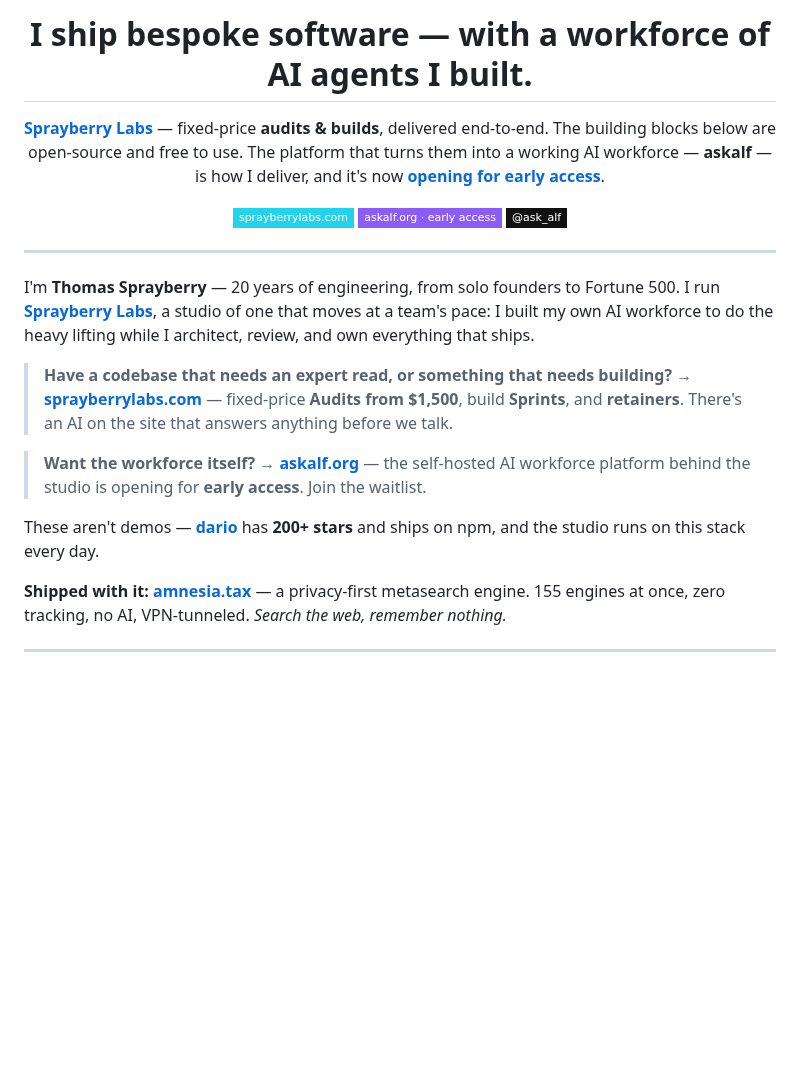
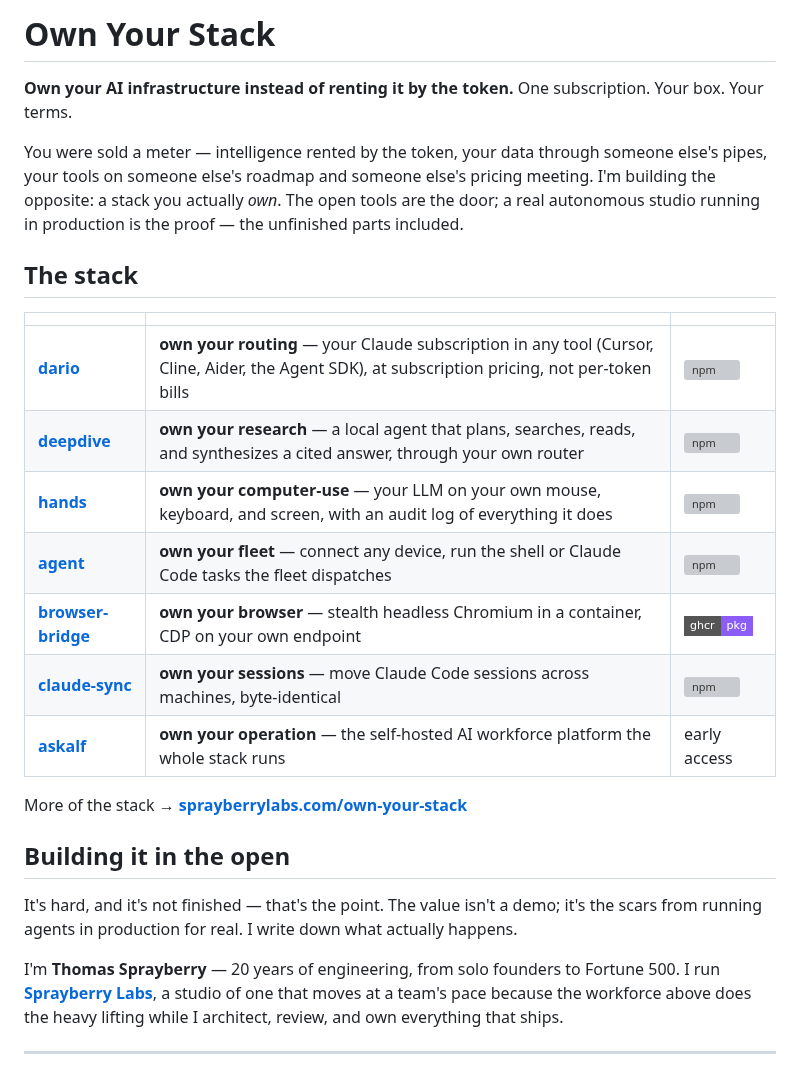
Before and after one commit to askalf/askalf, a Markdown page: README.md, the part around one of its changes. GitHub-like rendering; badges without logos; blank space fills up the shorter version; grey boxes are pictures that could not be loaded.

Commit message:
Own Your Stack: lead profile with the thesis + banner

```diff
--- a/README.md
+++ b/README.md
@@ -2,28 +2,29 @@
 
-# I ship bespoke software — with a workforce of AI agents I built.
+# Own Your Stack
 
-**[Sprayberry Labs](https://sprayberrylabs.com)** — fixed-price **audits & builds**, delivered end-to-end.
-The building blocks below are open-source and free to use. The platform that turns them into a working AI workforce — **askalf** — is how I deliver, and it's now **[opening for early access](https://askalf.org)**.
+**Own your AI infrastructure instead of renting it by the token.** One subscription. Your box. Your terms.
 
-[![sprayberrylabs.com](https://img.shields.io/badge/sprayberrylabs.com-22d3ee?style=flat-square&logo=safari&logoColor=04181d)](https://sprayberrylabs.com)
-[![askalf.org](https://img.shields.io/badge/askalf.org%20·%20early%20access-8b5cf6?style=flat-square)](https://askalf.org)
-[![@ask_alf](https://img.shields.io/badge/%40ask__alf-111111?style=flat-square&logo=x&logoColor=white)](https://x.com/ask_alf)
+You were sold a meter — intelligence rented by the token, your data through someone else's pipes, your tools on someone else's roadmap and someone else's pricing meeting. I'm building the opposite: a stack you actually *own*. The open tools are the door; a real autonomous studio running in production is the proof — the unfinished parts included.
 
-</div>
+## The stack
+
+| | | |
+|---|---|---|
+| **[dario](https://github.com/askalf/dario)** | **own your routing** — your Claude subscription in any tool (Cursor, Cline, Aider, the Agent SDK), at subscription pricing, not per-token bills | [![npm](https://img.shields.io/npm/v/@askalf/dario?logo=npm&logoColor=white&label=&color=8b5cf6&style=flat-square)](https://www.npmjs.com/package/@askalf/dario) |
+| **[deepdive](https://github.com/askalf/deepdive)** | **own your research** — a local agent that plans, searches, reads, and synthesizes a cited answer, through your own router | [![npm](https://img.shields.io/npm/v/@askalf/deepdive?logo=npm&logoColor=white&label=&color=8b5cf6&style=flat-square)](https://www.npmjs.com/package/@askalf/deepdive) |
+| **[hands](https://github.com/askalf/hands)** | **own your computer-use** — your LLM on your own mouse, keyboard, and screen, with an audit log of everything it does | [![npm](https://img.shields.io/npm/v/@askalf/hands?logo=npm&logoColor=white&label=&color=8b5cf6&style=flat-square)](https://www.npmjs.com/package/@askalf/hands) |
+| **[agent](https://github.com/askalf/agent)** | **own your fleet** — connect any device, run the shell or Claude Code tasks the fleet dispatches | [![npm](https://img.shields.io/npm/v/@askalf/agent?logo=npm&logoColor=white&label=&color=8b5cf6&style=flat-square)](https://www.npmjs.com/package/@askalf/agent) |
+| **[browser-bridge](https://github.com/askalf/browser-bridge)** | **own your browser** — stealth headless Chromium in a container, CDP on your own endpoint | [![ghcr](https://img.shields.io/badge/ghcr-pkg-8b5cf6?style=flat-square)](https://github.com/askalf/browser-bridge/pkgs/container/browser-bridge) |
+| **[claude-sync](https://github.com/askalf/claude-sync)** | **own your sessions** — move Claude Code sessions across machines, byte-identical | [![npm](https://img.shields.io/npm/v/@askalf/claude-sync?logo=npm&logoColor=white&label=&color=8b5cf6&style=flat-square)](https://www.npmjs.com/package/@askalf/claude-sync) |
+| **[askalf](https://askalf.org)** | **own your operation** — the self-hosted AI workforce platform the whole stack runs | early access |
+
+More of the stack → **[sprayberrylabs.com/own-your-stack](https://sprayberrylabs.com/own-your-stack)**
+
+## Building it in the open
+
+It's hard, and it's not finished — that's the point. The value isn't a demo; it's the scars from running agents in production for real. I write down what actually happens.
+
+I'm **Thomas Sprayberry** — 20 years of engineering, from solo founders to Fortune 500. I run **[Sprayberry Labs](https://sprayberrylabs.com)**, a studio of one that moves at a team's pace because the workforce above does the heavy lifting while I architect, review, and own everything that ships.
 
 ---
 
-I'm **Thomas Sprayberry** — 20 years of engineering, from solo founders to Fortune 500. I run **[Sprayberry Labs](https://sprayberrylabs.com)**, a studio of one that moves at a team's pace: I built my own AI workforce to do the heavy lifting while I architect, review, and own everything that ships.
-
-> **Have a codebase that needs an expert read, or something that needs building?**
-> → **[sprayberrylabs.com](https://sprayberrylabs.com)** — fixed-price **Audits from $1,500**, build **Sprints**, and **retainers**. There's an AI on the site that answers anything before we talk.
-
-> **Want the workforce itself?**
-> → **[askalf.org](https://askalf.org)** — the self-hosted AI workforce platform behind the studio is opening for **early access**. Join the waitlist.
-
-These aren't demos — **[dario](https://github.com/askalf/dario)** has **200+ stars** and ships on npm, and the studio runs on this stack every day.
-
-**Shipped with it:** **[amnesia.tax](https://amnesia.tax)** — a privacy-first metasearch engine. 155 engines at once, zero tracking, no AI, VPN-tunneled. *Search the web, remember nothing.*
-
----
-
```
Also changed, not shown: other parts of README.md (+2 -32 lines), banner.png (added).
